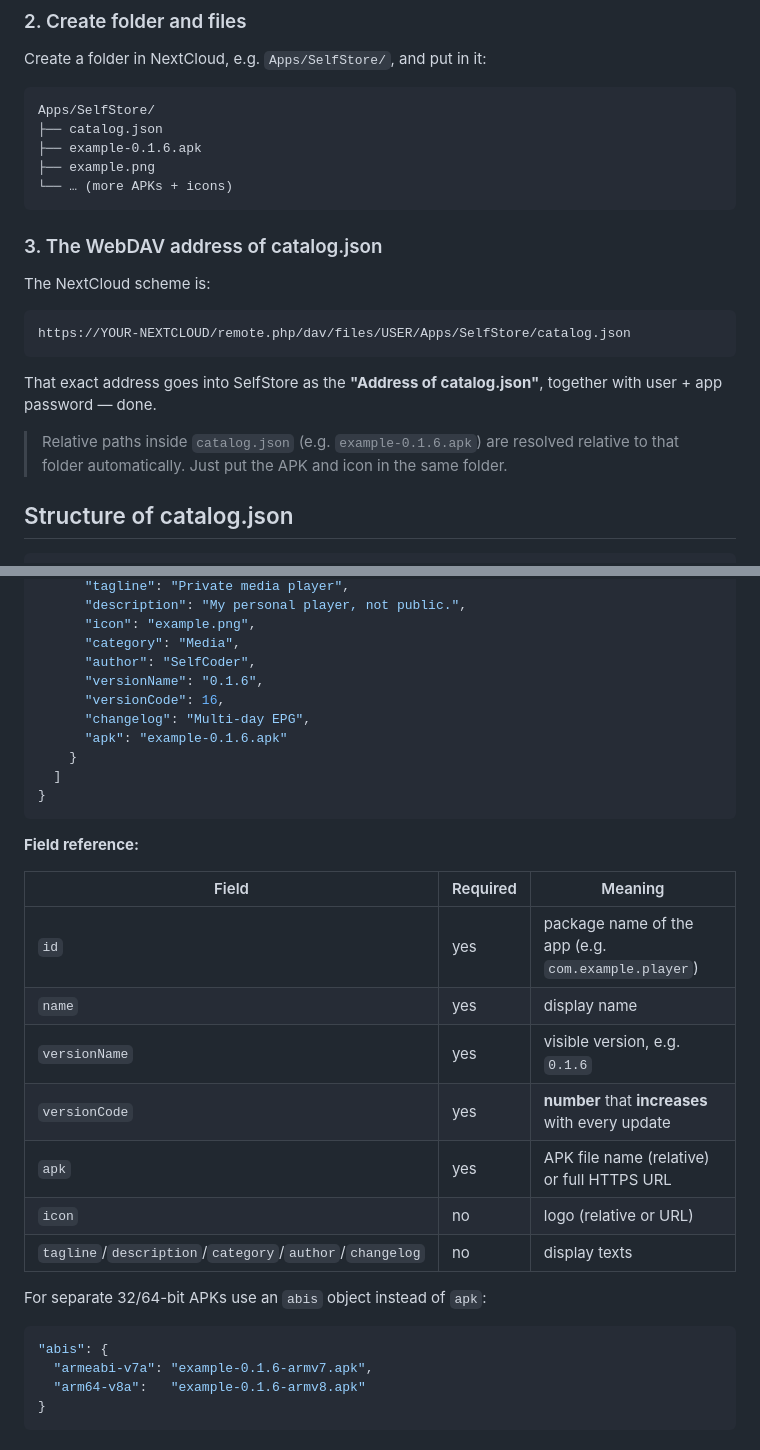
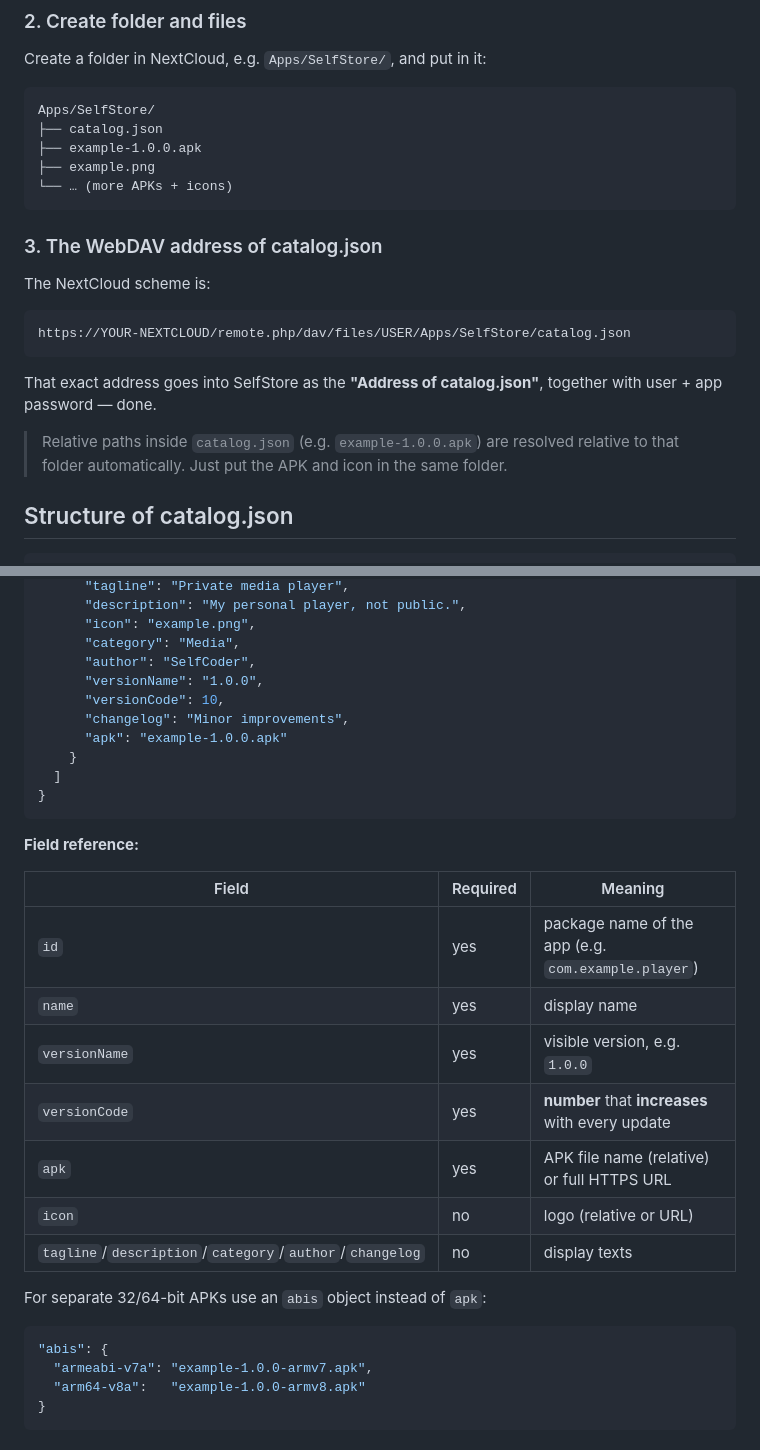
Before and after one commit to s3lfcod3r/selfstore, a Markdown page: docs/EIGENE-QUELLEN.en.md, 2 parts joined by grey strips. Rendered like a GitHub page.

````diff
--- a/docs/EIGENE-QUELLEN.en.md
+++ b/docs/EIGENE-QUELLEN.en.md
@@ -33,7 +33,7 @@ Create a folder in NextCloud, e.g. `Apps/SelfStore/`, and put in it:
 ```
 Apps/SelfStore/
 ├── catalog.json
-├── example-0.1.6.apk
+├── example-1.0.0.apk
 ├── example.png
 └── … (more APKs + icons)
 ```
@@ -49,7 +49,7 @@ https://YOUR-NEXTCLOUD/remote.php/dav/files/USER/Apps/SelfStore/catalog.json
 That exact address goes into SelfStore as the **"Address of catalog.json"**, together
 with user + app password — done.
 
-> Relative paths inside `catalog.json` (e.g. `example-0.1.6.apk`) are resolved relative
+> Relative paths inside `catalog.json` (e.g. `example-1.0.0.apk`) are resolved relative
 > to that folder automatically. Just put the APK and icon in the same folder.
 
 ## Structure of catalog.json
@@ -67,10 +67,10 @@ with user + app password — done.
       "icon": "example.png",
       "category": "Media",
       "author": "SelfCoder",
-      "versionName": "0.1.6",
-      "versionCode": 16,
-      "changelog": "Multi-day EPG",
-      "apk": "example-0.1.6.apk"
+      "versionName": "1.0.0",
+      "versionCode": 10,
+      "changelog": "Minor improvements",
+      "apk": "example-1.0.0.apk"
     }
   ]
 }
@@ -82,7 +82,7 @@ with user + app password — done.
 |-------|----------|---------|
 | `id` | yes | package name of the app (e.g. `com.example.player`) |
 | `name` | yes | display name |
-| `versionName` | yes | visible version, e.g. `0.1.6` |
+| `versionName` | yes | visible version, e.g. `1.0.0` |
 | `versionCode` | yes | **number** that **increases** with every update |
 | `apk` | yes | APK file name (relative) or full HTTPS URL |
 | `icon` | no | logo (relative or URL) |
@@ -92,8 +92,8 @@ For separate 32/64-bit APKs use an `abis` object instead of `apk`:
 
 ```json
 "abis": {
-  "armeabi-v7a": "example-0.1.6-armv7.apk",
-  "arm64-v8a":   "example-0.1.6-armv8.apk"
+  "armeabi-v7a": "example-1.0.0-armv7.apk",
+  "arm64-v8a":   "example-1.0.0-armv8.apk"
 }
 ```
 
````
Also changed, not shown: README.md (+0 -4 lines), docs/EIGENE-QUELLEN.md (+15 -15 lines).
